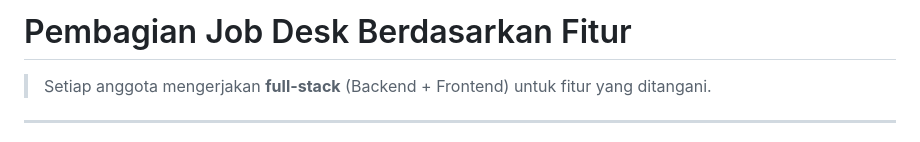
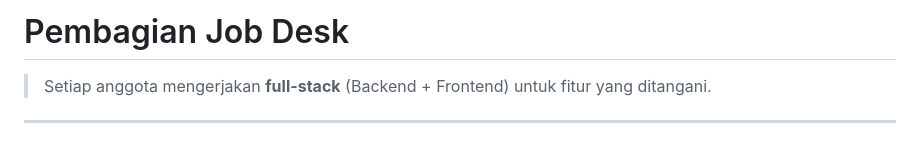
Before and after one commit to Aldyo-30/TR-PBP, a Markdown page: README.md, the part around the change. GitHub-like rendering.

```diff
--- a/README.md
+++ b/README.md
@@ -1,4 +1,4 @@
-# Pembagian Job Desk Berdasarkan Fitur
+# Pembagian Job Desk
 
 > Setiap anggota mengerjakan **full-stack** (Backend + Frontend) untuk fitur yang ditangani.
 
```
